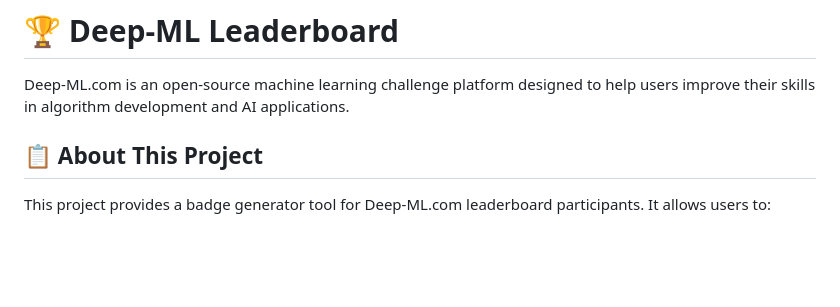
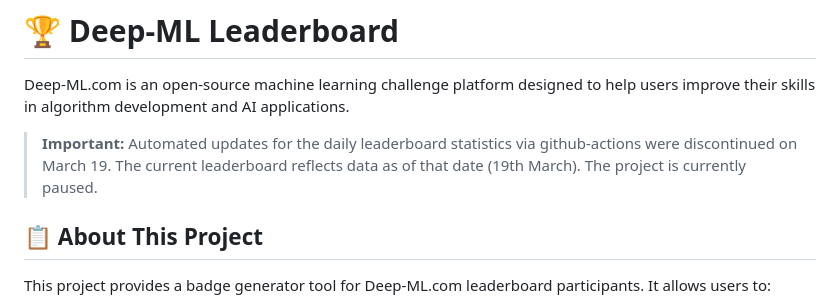
Before and after one commit to silvermete0r/deepml-top, a Markdown page: README.MD, the part around the change. Drawn GitHub-style; blank space fills up the shorter version.

Commit message:
Update README with leaderboard update notice
Added note about the discontinuation of automated leaderboard updates and project status.

```diff
--- a/README.MD
+++ b/README.MD
@@ -1,6 +1,8 @@
 # 🏆 Deep-ML Leaderboard
 
 Deep-ML.com is an open-source machine learning challenge platform designed to help users improve their skills in algorithm development and AI applications.
+
+> **Important:** Automated updates for the daily leaderboard statistics via github-actions were discontinued on March 19. The current leaderboard reflects data as of that date (19th March). The project is currently paused.
 
 ## 📋 About This Project
 
```
